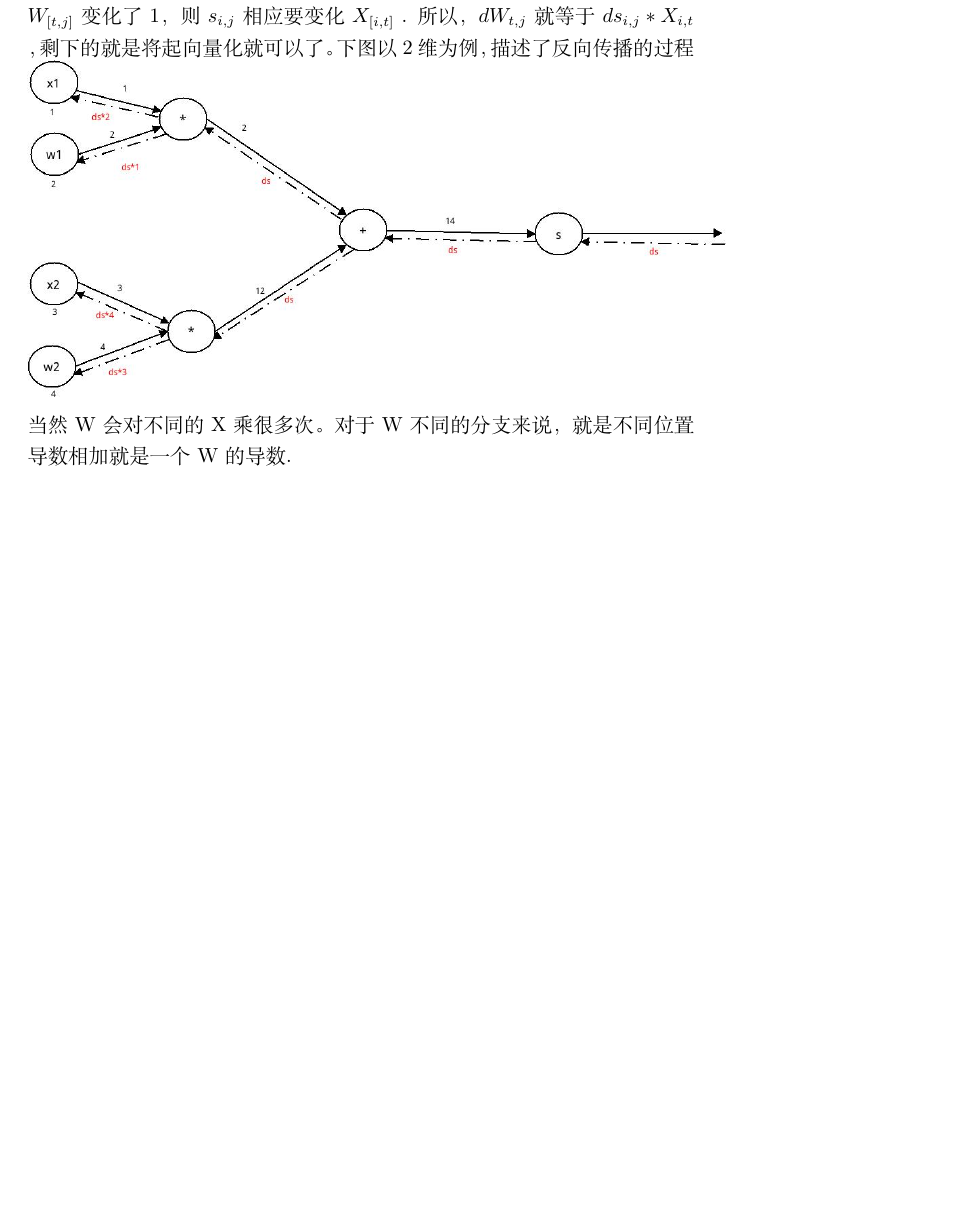
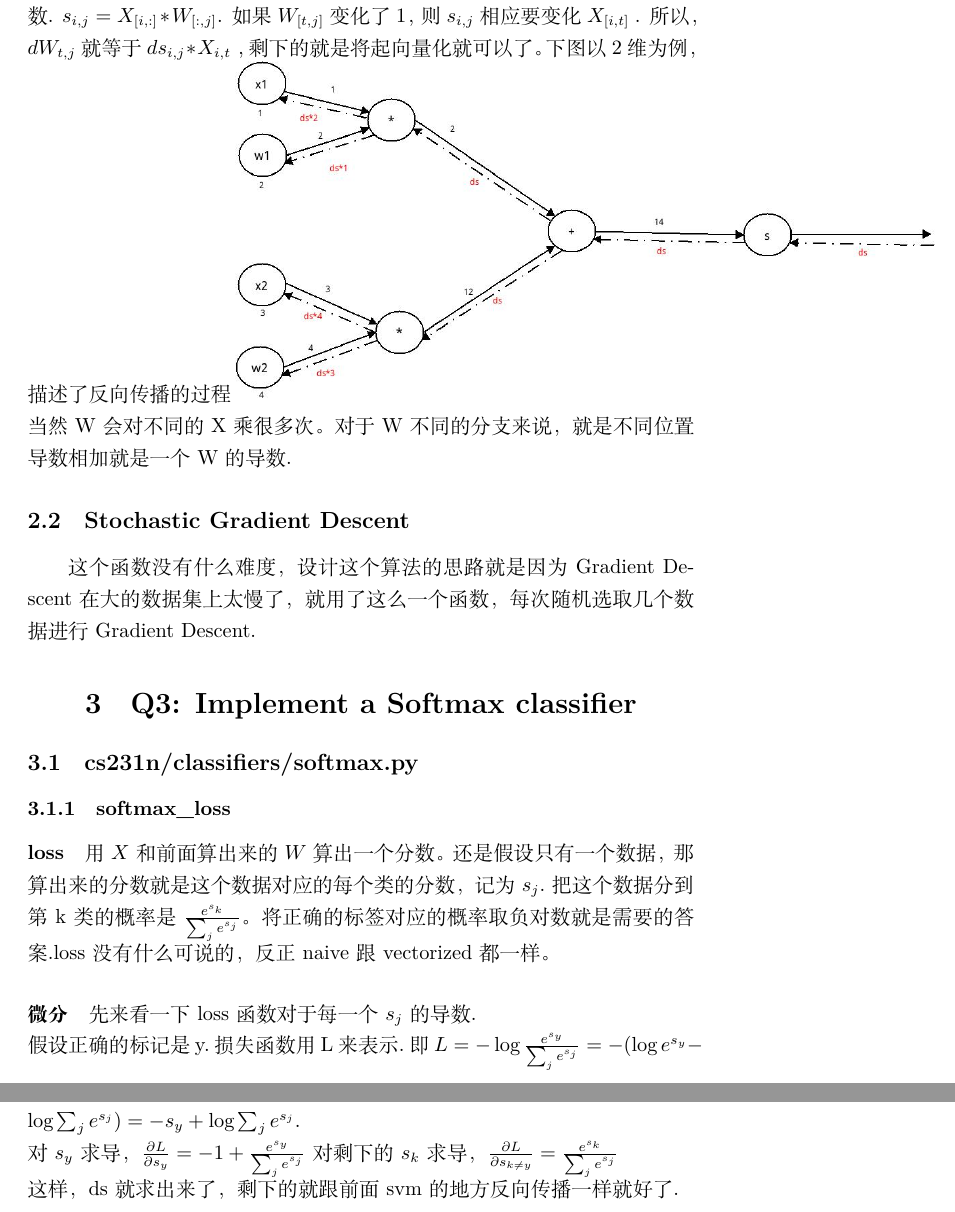
Before and after one commit to char256/cs231n, a LaTeX problem sheet (documents/assignment1.tex): part of page 2 of 2 before the commit and two parts of pages 3 and 4 of 4 after it, the two joined at a grey line, cut so that both start at the same text, the shorter picture padded with empty space. Compiled offline with XeLaTeX; a missing font is replaced by an installed copy or a similar font.

Commit message:
assignment1_doc softmax_loss

```diff
--- a/documents/assignment1.tex
+++ b/documents/assignment1.tex
@@ -45,6 +49,31 @@ $ds_{i,j} * X_{i,t}$ ，剩下的就是将起向量化就可以了。
 \includegraphics[width=5in]{./assignment1_pic/svm_loss_vectorized.jpg}
 当然W会对不同的X乘很多次。对于W不同的分支来说，就是不同位置导数相加就是一个W的导数.
 
+\subsection{Stochastic Gradient Descent}
+这个函数没有什么难度，设计这个算法的思路就是因为Gradient\ Descent在大的数据集上太慢了，
+就用了这么一个函数，每次随机选取几个数据进行Gradient\ Descent.
+
+
+\section{Q3: Implement a Softmax classifier}
+\subsection{cs231n/classifiers/softmax.py}
+\subsubsection{softmax\_loss}
+\paragraph{loss}
+用$X$和前面算出来的$W$算出一个分数。还是假设只有一个数据，那算出来的分数就是这个数据对应
+的每个类的分数，记为$s_j$.把这个数据分到第k类的概率是$\frac{e^{s_k}}{\sum_j{e^{s_j}}}$。
+将正确的标签对应的概率取负对数就是需要的答案.loss没有什么可说的，反正naive跟vectorized都
+一样。
+\paragraph{微分}
+先来看一下loss函数对于每一个$s_j$的导数.\\
+假设正确的标记是y.损失函数用L来表示.即$L=-\log{\frac{e^{s_y}}{\sum_j{e^{s_j}}}}=
+-(\log{e^{s_y}} - \log{\sum_j e^{s_j}}) = -s_y + \log{\sum_j e^{s_j}}$.\\
+对$s_y$求导，$\frac{\partial L}{\partial s_y}=-1+\frac{e^{s_y}}{\sum_j{e^{s_j}}}$
+对剩下的$s_k$求导，$\frac{\partial L}{\partial s_{k \neq y}} =
+\frac{e^{s_k}}{\sum_j{e^{s_j}}}$\\
+这样，ds就求出来了，剩下的就跟前面svm的地方反向传播一样就好了.
+
+
+
+
 
 
 
```
Also changed, not shown: documents/assignment1.pdf, documents/assignment1.tex (30 more changed lines).
